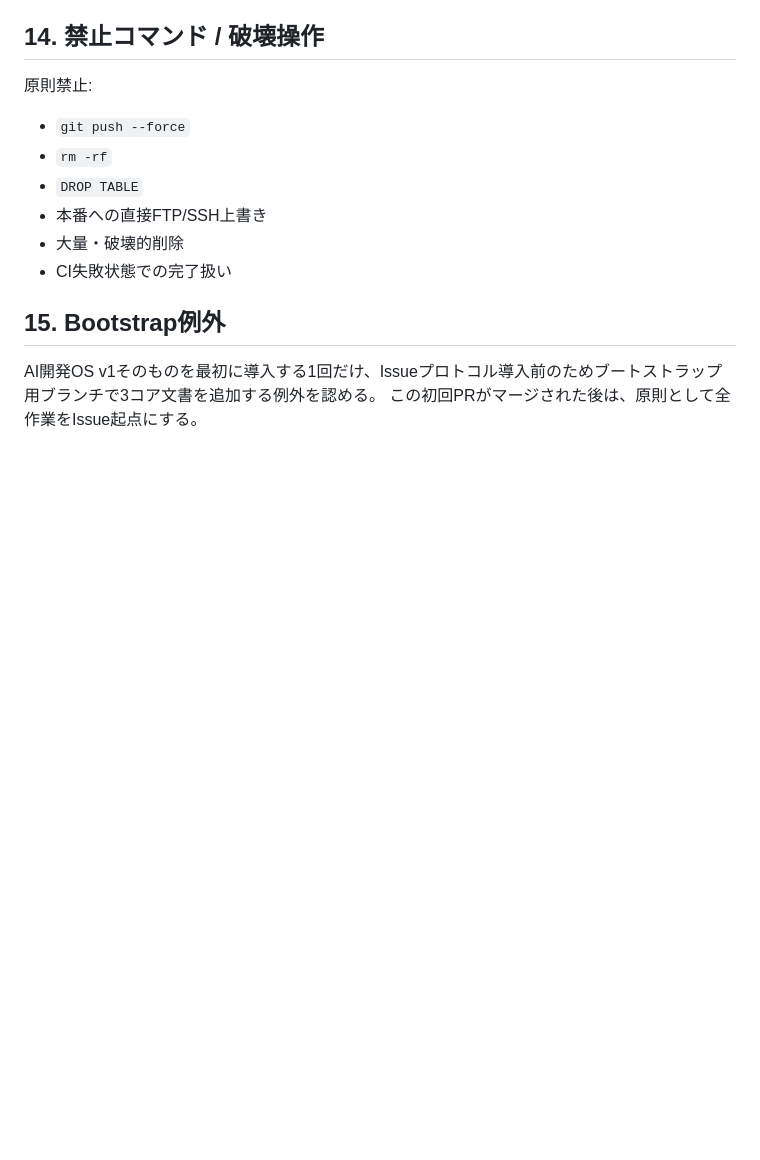
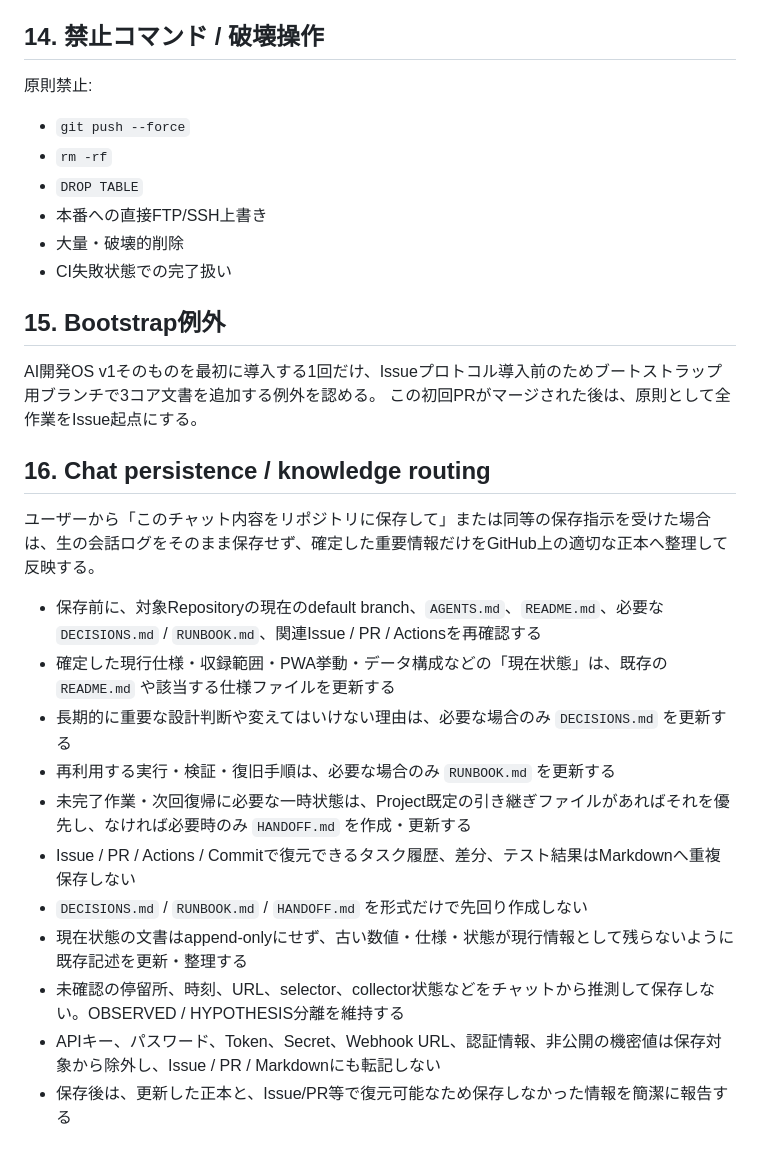
Before and after one commit to oosaka0123-sudo/osaka-nextbus, a Markdown page: AGENTS.md, the part around the change. Rendered like a GitHub page; blank space fills up the shorter version.

Commit message:
docs: add chat persistence rules

```diff
--- a/AGENTS.md
+++ b/AGENTS.md
@@ -317,3 +317,19 @@ GitHub Actions `Validate bus data` / `Test collector` の該当ゲートがPASS
 
 AI開発OS v1そのものを最初に導入する1回だけ、Issueプロトコル導入前のためブートストラップ用ブランチで3コア文書を追加する例外を認める。
 この初回PRがマージされた後は、原則として全作業をIssue起点にする。
+
+## 16. Chat persistence / knowledge routing
+
+ユーザーから「このチャット内容をリポジトリに保存して」または同等の保存指示を受けた場合は、生の会話ログをそのまま保存せず、確定した重要情報だけをGitHub上の適切な正本へ整理して反映する。
+
+- 保存前に、対象Repositoryの現在のdefault branch、`AGENTS.md`、`README.md`、必要な `DECISIONS.md` / `RUNBOOK.md`、関連Issue / PR / Actionsを再確認する
+- 確定した現行仕様・収録範囲・PWA挙動・データ構成などの「現在状態」は、既存の `README.md` や該当する仕様ファイルを更新する
+- 長期的に重要な設計判断や変えてはいけない理由は、必要な場合のみ `DECISIONS.md` を更新する
+- 再利用する実行・検証・復旧手順は、必要な場合のみ `RUNBOOK.md` を更新する
+- 未完了作業・次回復帰に必要な一時状態は、Project既定の引き継ぎファイルがあればそれを優先し、なければ必要時のみ `HANDOFF.md` を作成・更新する
+- Issue / PR / Actions / Commitで復元できるタスク履歴、差分、テスト結果はMarkdownへ重複保存しない
+- `DECISIONS.md` / `RUNBOOK.md` / `HANDOFF.md` を形式だけで先回り作成しない
+- 現在状態の文書はappend-onlyにせず、古い数値・仕様・状態が現行情報として残らないように既存記述を更新・整理する
+- 未確認の停留所、時刻、URL、selector、collector状態などをチャットから推測して保存しない。OBSERVED / HYPOTHESIS分離を維持する
+- APIキー、パスワード、Token、Secret、Webhook URL、認証情報、非公開の機密値は保存対象から除外し、Issue / PR / Markdownにも転記しない
+- 保存後は、更新した正本と、Issue/PR等で復元可能なため保存しなかった情報を簡潔に報告する
```
